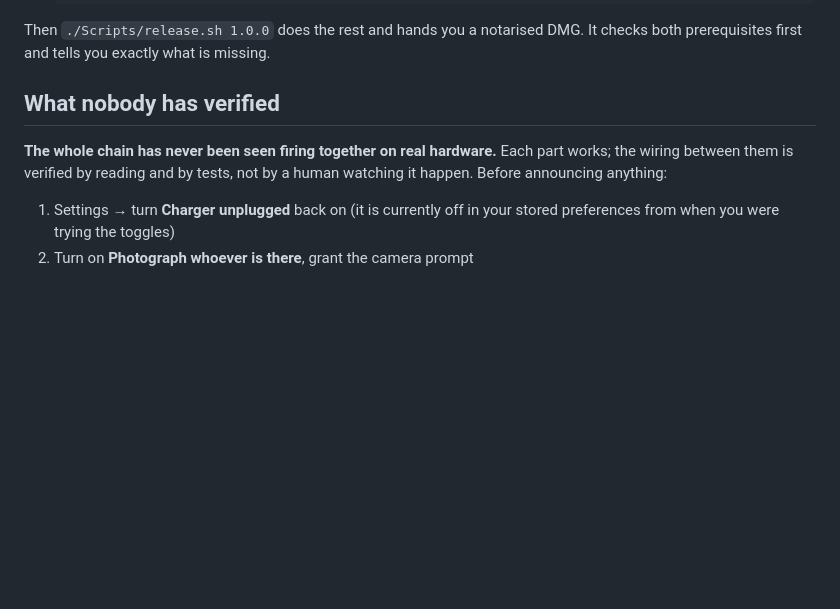
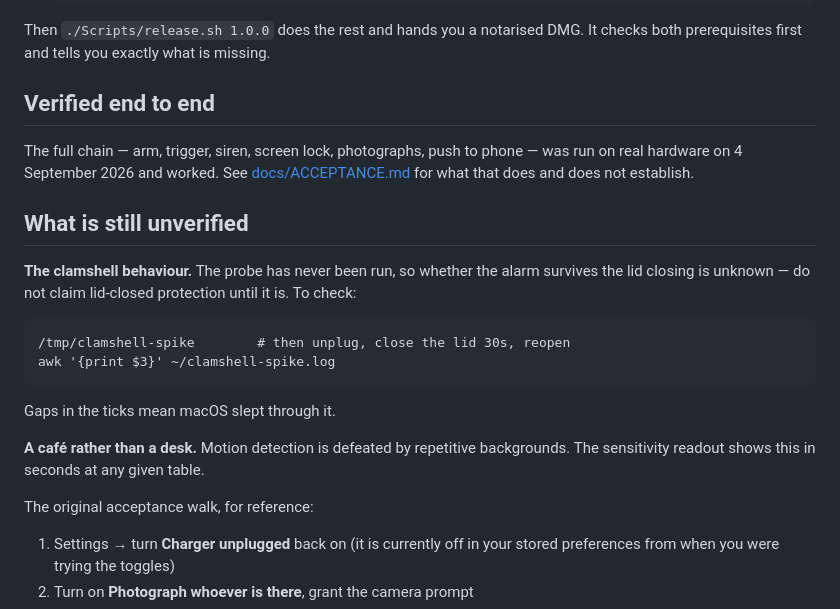
Before and after one commit to nejcar20/yowl, a Markdown page: STATUS.md, the part around the change. Drawn GitHub-style; blank space fills up the shorter version.

````diff
--- a/STATUS.md
+++ b/STATUS.md
@@ -36,11 +36,30 @@ Everything is merged to `main`. 233 tests, clean build, app built at
 Then `./Scripts/release.sh 1.0.0` does the rest and hands you a notarised DMG.
 It checks both prerequisites first and tells you exactly what is missing.
 
-## What nobody has verified
+## Verified end to end
 
-**The whole chain has never been seen firing together on real hardware.** Each
-part works; the wiring between them is verified by reading and by tests, not by
-a human watching it happen. Before announcing anything:
+The full chain — arm, trigger, siren, screen lock, photographs, push to phone —
+was run on real hardware on 4 September 2026 and worked. See
+[docs/ACCEPTANCE.md](docs/ACCEPTANCE.md) for what that does and does not
+establish.
+
+## What is still unverified
+
+**The clamshell behaviour.** The probe has never been run, so whether the alarm
+survives the lid closing is unknown — do not claim lid-closed protection until
+it is. To check:
+
+```
+/tmp/clamshell-spike        # then unplug, close the lid 30s, reopen
+awk '{print $3}' ~/clamshell-spike.log
+```
+
+Gaps in the ticks mean macOS slept through it.
+
+**A café rather than a desk.** Motion detection is defeated by repetitive
+backgrounds. The sensitivity readout shows this in seconds at any given table.
+
+The original acceptance walk, for reference:
 
 1. Settings → turn **Charger unplugged** back on (it is currently off in your
    stored preferences from when you were trying the toggles)
````
Also changed, not shown: docs/ACCEPTANCE.md (added, +43 -0 lines).
